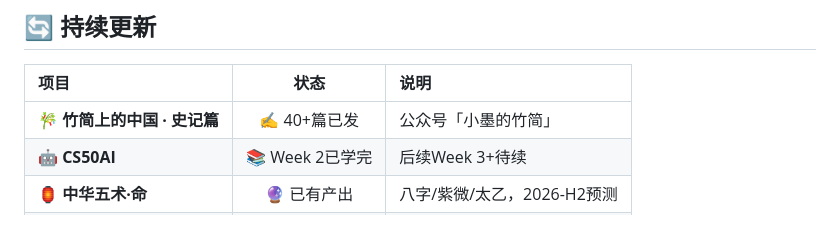
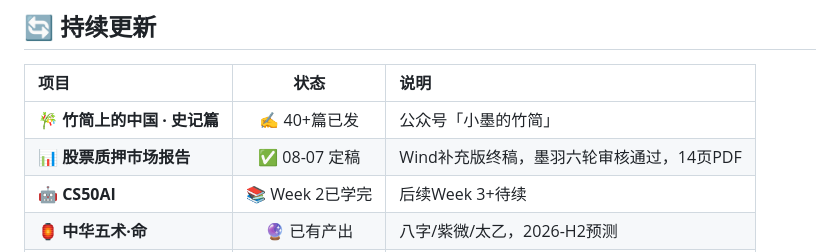
Before and after one commit to kekewater/kanban-board, a Markdown page: 项目看板.md, the part around the change. GitHub-like rendering; blank space fills up the shorter version.

Commit message:
看板完整性整理：持续更新区补质押报告定稿状态(2026-08-07)

```diff
--- a/项目看板.md
+++ b/项目看板.md
@@ -131,6 +131,7 @@
 | 项目 | 状态 | 说明 |
 |:----|:----:|:-----|
 | 🎋 **竹简上的中国 · 史记篇** | ✍️ 40+篇已发 | 公众号「小墨的竹简」|
+| 📊 **股票质押市场报告** | ✅ 08-07 定稿 | Wind补充版终稿，墨羽六轮审核通过，14页PDF |
 | 🤖 **CS50AI** | 📚 Week 2已学完 | 后续Week 3+待续 |
 | 🏮 **中华五术·命** | 🔮 已有产出 | 八字/紫微/太乙，2026-H2预测 |
 | 🏮 **中华五术·相** | 👁️ 已有产出 | 风水/面相系列已归档 |
```
